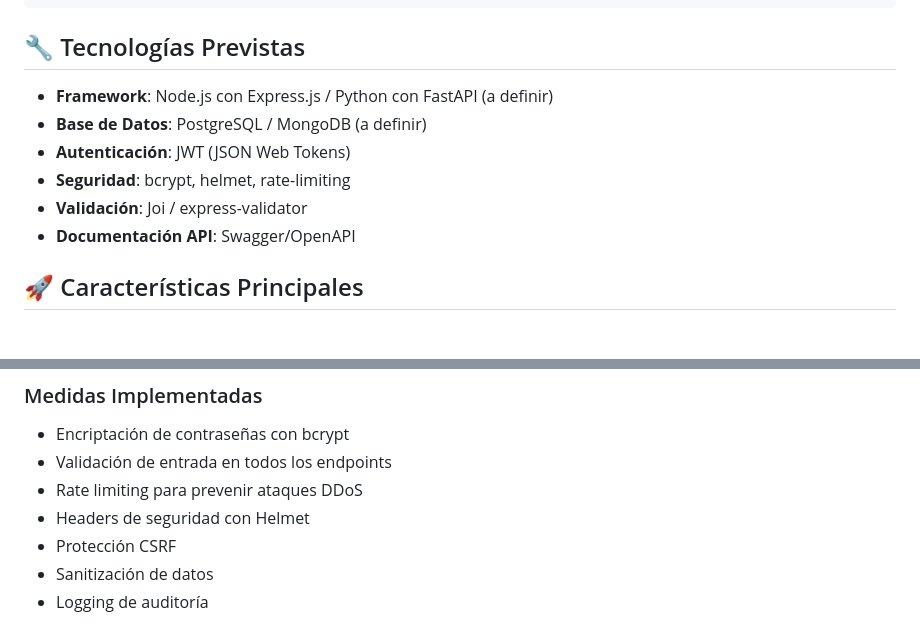
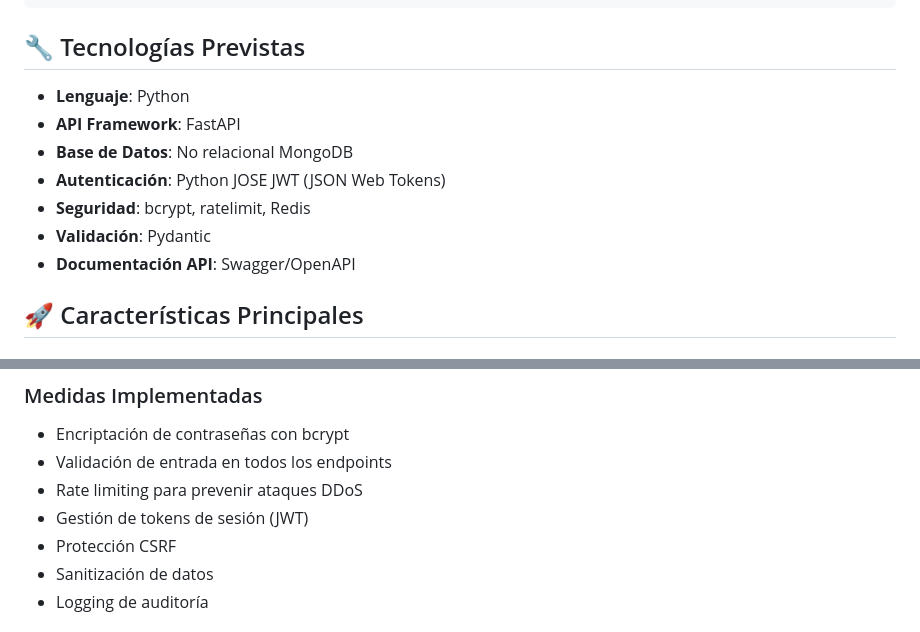
Before and after one commit to nt189/MicServ1-SOC, a Markdown page: README.md, 2 parts joined by grey strips. GitHub-like rendering.

Commit message:
Revise technologies and security measures in README

````diff
--- a/README.md
+++ b/README.md
@@ -69,12 +69,12 @@ MicServ1-SOC/
 ```
 
 ## 🔧 Tecnologías Previstas
-
-- **Framework**: Node.js con Express.js / Python con FastAPI (a definir)
-- **Base de Datos**: PostgreSQL / MongoDB (a definir)
-- **Autenticación**: JWT (JSON Web Tokens)
-- **Seguridad**: bcrypt, helmet, rate-limiting
-- **Validación**: Joi / express-validator
+- **Lenguaje**: Python
+- **API Framework**: FastAPI
+- **Base de Datos**: No relacional MongoDB
+- **Autenticación**: Python JOSE JWT (JSON Web Tokens)
+- **Seguridad**: bcrypt, ratelimit, Redis
+- **Validación**: Pydantic
 - **Documentación API**: Swagger/OpenAPI
 
 ## 🚀 Características Principales
@@ -104,7 +104,7 @@ MicServ1-SOC/
 - Encriptación de contraseñas con bcrypt
 - Validación de entrada en todos los endpoints
 - Rate limiting para prevenir ataques DDoS
-- Headers de seguridad con Helmet
+- Gestión de tokens de sesión (JWT)
 - Protección CSRF
 - Sanitización de datos
 - Logging de auditoría
````
